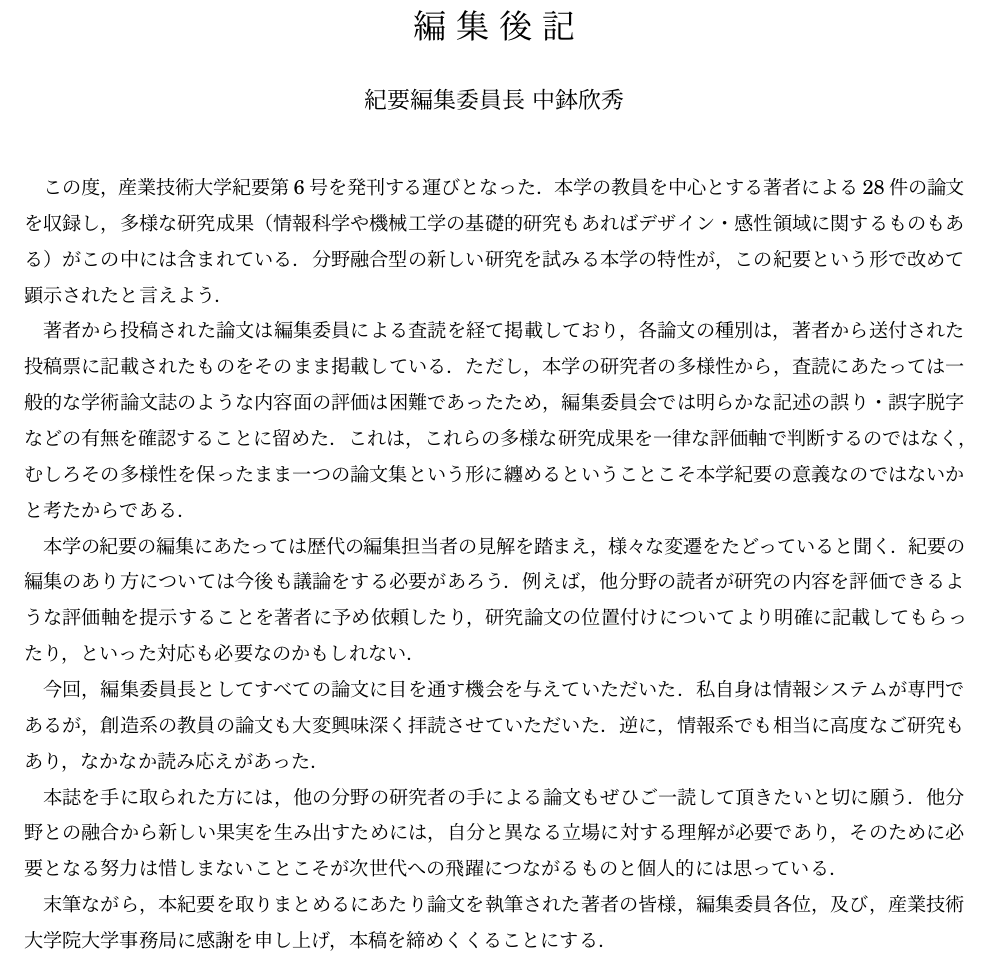
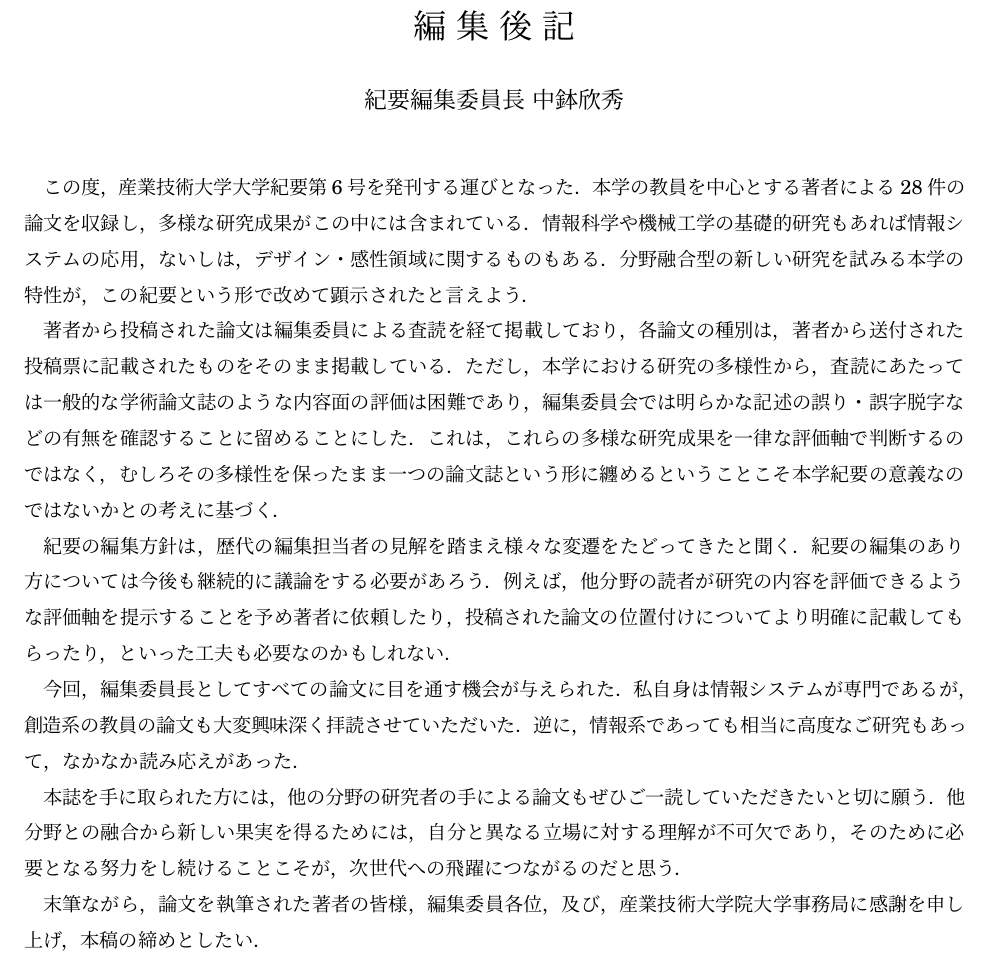
Before and after one commit to ychubachi/aiit_bulletin_2012, a LaTeX document (postscript.tex): part of the page, cut so that both start at the same text. Compiled offline with pLaTeX and dvipdfmx.

Commit message:
編集後記文言修正．

```diff
--- a/postscript.tex
+++ b/postscript.tex
@@ -19,40 +19,39 @@
 %  紀要編集委員長 中鉢欣秀
 %\end{center}
 
-この度，産業技術大学紀要第6号を発刊する運びとなった．本学の教員を中心と
-する著者による28件の論文を収録し，多様な研究成果（情報科学や機械工学の
-基礎的研究もあればデザイン・感性領域に関するものもある）がこの中には含
-まれている．分野融合型の新しい研究を試みる本学の特性が，この紀要という
-形で改めて顕示されたと言えよう．
+この度，産業技術大学大学紀要第6号を発刊する運びとなった．本学の教員を中
+心とする著者による28件の論文を収録し，多様な研究成果がこの中には含まれ
+ている．情報科学や機械工学の基礎的研究もあれば情報システムの応用，ない
+しは，デザイン・感性領域に関するものもある．分野融合型の新しい研究を試
+みる本学の特性が，この紀要という形で改めて顕示されたと言えよう．
 
 著者から投稿された論文は編集委員による査読を経て掲載しており，各論文の
 種別は，著者から送付された投稿票に記載されたものをそのまま掲載している．
-ただし，本学の研究者の多様性から，査読にあたっては一般的な学術論文誌の
-ような内容面の評価は困難であったため，編集委員会では明らかな記述の誤り・
-誤字脱字などの有無を確認することに留めた．これは，これらの多様な研究成
-果を一律な評価軸で判断するのではなく，むしろその多様性を保ったまま一つ
-の論文集という形に纏めるということこそ本学紀要の意義なのではないかと考
-たからである．
+ただし，本学における研究の多様性から，査読にあたっては一般的な学術論文
+誌のような内容面の評価は困難であり，編集委員会では明らかな記述の誤り・
+誤字脱字などの有無を確認することに留めることにした．これは，これらの多
+様な研究成果を一律な評価軸で判断するのではなく，むしろその多様性を保っ
+たまま一つの論文誌という形に纏めるということこそ本学紀要の意義なのでは
+ないかとの考えに基づく．
 
-本学の紀要の編集にあたっては歴代の編集担当者の見解を踏まえ，様々な変遷
-をたどっていると聞く．紀要の編集のあり方については今後も議論をする必要
-があろう．例えば，他分野の読者が研究の内容を評価できるような評価軸を提
-示することを著者に予め依頼したり，研究論文の位置付けについてより明確に
-記載してもらったり，といった対応も必要なのかもしれない．
+紀要の編集方針は，歴代の編集担当者の見解を踏まえ様々な変遷をたどってき
+たと聞く．紀要の編集のあり方については今後も継続的に議論をする必要があ
+ろう．例えば，他分野の読者が研究の内容を評価できるような評価軸を提示す
+ることを予め著者に依頼したり，投稿された論文の位置付けについてより明確
+に記載してもらったり，といった工夫も必要なのかもしれない．
 
-今回，編集委員長としてすべての論文に目を通す機会を与えていただいた．私
-自身は情報システムが専門であるが，創造系の教員の論文も大変興味深く拝読
-させていただいた．逆に，情報系でも相当に高度なご研究もあり，なかなか読
-み応えがあった．
+今回，編集委員長としてすべての論文に目を通す機会が与えられた．私自身は
+情報システムが専門であるが，創造系の教員の論文も大変興味深く拝読させて
+いただいた．逆に，情報系であっても相当に高度なご研究もあって，なかなか
+読み応えがあった．
 
 本誌を手に取られた方には，他の分野の研究者の手による論文もぜひご一読し
-て頂きたいと切に願う．他分野との融合から新しい果実を生み出すためには，
-自分と異なる立場に対する理解が必要であり，そのために必要となる努力は惜
-しまないことこそが次世代への飛躍につながるものと個人的には思っている．
+ていただきたいと切に願う．他分野との融合から新しい果実を得るためには，
+自分と異なる立場に対する理解が不可欠であり，そのために必要となる努力を
+し続けることこそが，次世代への飛躍につながるのだと思う．
 
-末筆ながら，本紀要を取りまとめるにあたり論文を執筆された著者の皆様，編
-集委員各位，及び，産業技術大学院大学事務局に感謝を申し上げ，本稿を締め
-くくることにする．
+末筆ながら，論文を執筆された著者の皆様，編集委員各位，及び，産業技術大
+学院大学事務局に感謝を申し上げ，本稿の締めとしたい．
 
 
 \end{document}
```
Also changed, not shown: postscript.pdf, 1 other file.
